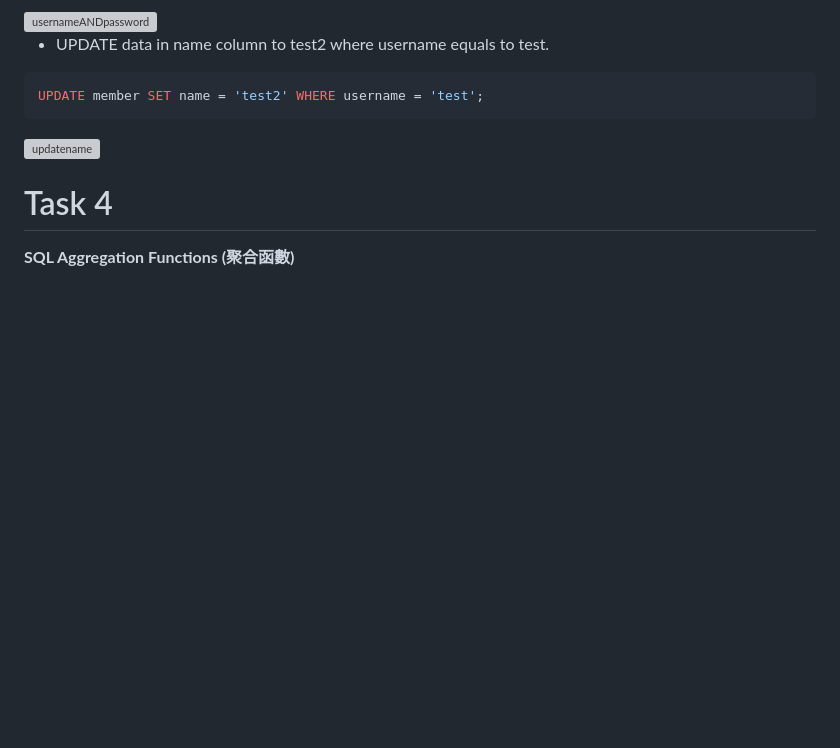
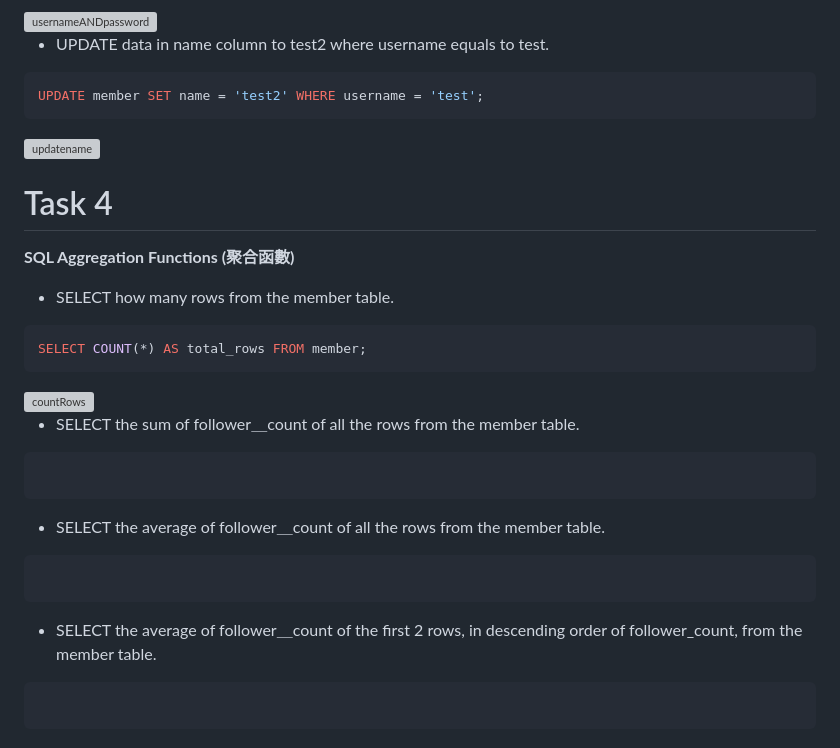
Before and after one commit to Henry-bear/Learn1028, a Markdown page: README.md, the part around the change. GitHub-like rendering; blank space fills up the shorter version; grey boxes are pictures that could not be loaded.

````diff
--- a/README.md
+++ b/README.md
@@ -92,3 +92,23 @@ UPDATE member SET name = 'test2' WHERE username = 'test';
 
 # Task 4
 **SQL Aggregation Functions (聚合函數)**
+* SELECT how many rows from the member table.
+```sql
+SELECT COUNT(*) AS total_rows FROM member;
+```
+<img width="694" alt="countRows" src="https://github.com/user-attachments/assets/1d649964-a461-4d60-93f7-cd13b70d1e73" />
+
+* SELECT the sum of follower＿count of all the rows from the member table.
+```sql
+
+```
+
+* SELECT the average of follower＿count of all the rows from the member table.
+```sql
+
+```
+
+* SELECT the average of follower＿count of the first 2 rows, in descending order of follower_count, from the member table.
+```sql
+
+```
````
